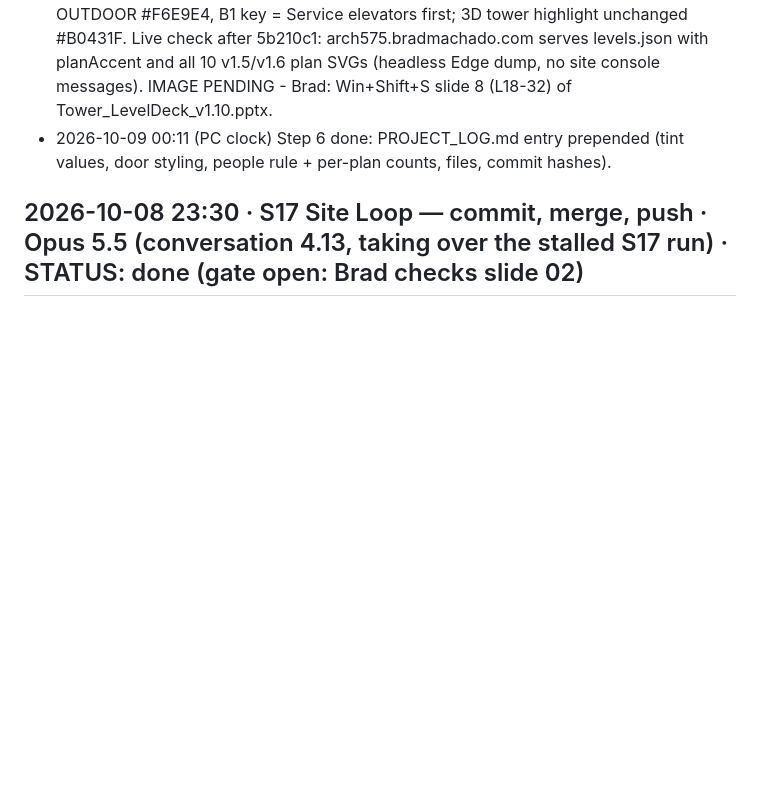
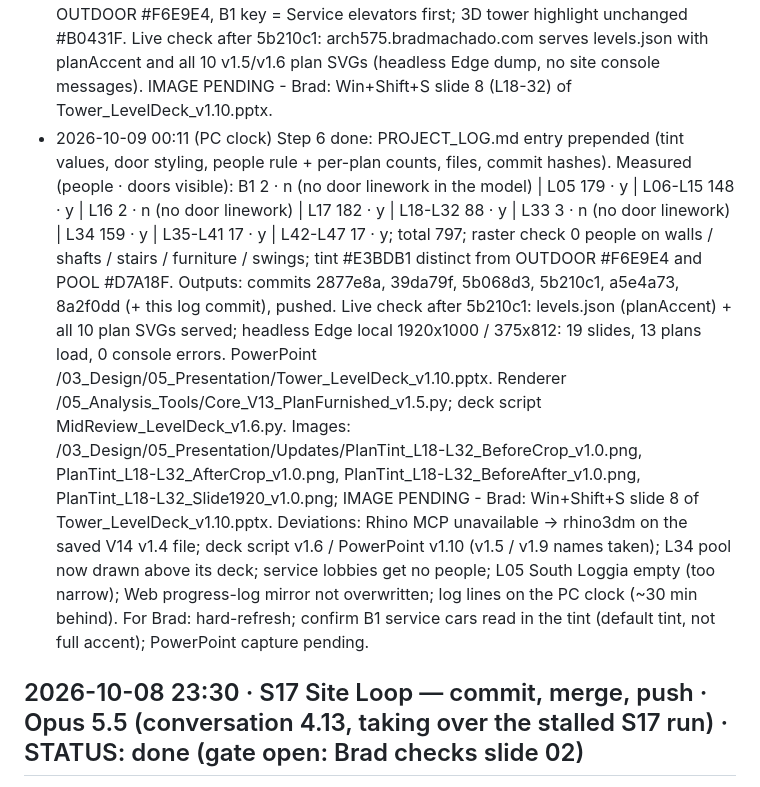
Before and after one commit to bradleymachado/arch575, a Markdown page: docs/Arch575Site_ProgressLog_v1.0.md, the part around the change. Rendered like a GitHub page; blank space fills up the shorter version.

Commit message:
docs: plan tint / doors / people REPORT
Co-Authored-By: Claude Fable 5.1 <noreply@anthropic.com>

```diff
--- a/docs/Arch575Site_ProgressLog_v1.0.md
+++ b/docs/Arch575Site_ProgressLog_v1.0.md
@@ -73,6 +73,11 @@ For Brad: <open items, or "none">
 - 2026-10-09 00:09 (PC clock) Step 4 done: assets/plans/PlanColor_<key>_v1.5.svg (B1 -> PlanColor_B1_v1.6.svg) + legend_v1.5.json, mirrored to <ROOT>\03_Design\05_Presentation\Web\Assets\; data/levels.json: 10 tower levels repointed (L01-L03 untouched), new planAccent #E3BDB1, OUTDOOR #F6E9E4, SERVICE #E3BDB1; js/app.js plan-key hero swatch = planAccent (tower box, callouts, CSS --color-accent stay #B0431F); tools/build_levels.py same values. Headless Edge (local http.server) 1920x1000 and 375x812: 19 slides, all 13 level plans load, hero swatch rgb(227,189,177), no console errors or warnings.
 - 2026-10-09 00:10 (PC clock) Step 5 done: <ROOT>\05_Analysis_Tools\MidReview_LevelDeck_v1.6.py (from v1.5; v1.5 exists) -> <ROOT>\03_Design\05_Presentation\Tower_LevelDeck_v1.10.pptx (12 slides; v1.9 exists and is kept): 10 level slides carry the v1.5 PNGs (md5 match), hero key swatch #E3BDB1, OUTDOOR #F6E9E4, B1 key = Service elevators first; 3D tower highlight unchanged #B0431F. Live check after 5b210c1: arch575.bradmachado.com serves levels.json with planAccent and all 10 v1.5/v1.6 plan SVGs (headless Edge dump, no site console messages). IMAGE PENDING - Brad: Win+Shift+S slide 8 (L18-32) of Tower_LevelDeck_v1.10.pptx.
 - 2026-10-09 00:11 (PC clock) Step 6 done: PROJECT_LOG.md entry prepended (tint values, door styling, people rule + per-plan counts, files, commit hashes).
+Measured (people · doors visible): B1 2 · n (no door linework in the model) | L05 179 · y | L06-L15 148 · y | L16 2 · n (no door linework) | L17 182 · y | L18-L32 88 · y | L33 3 · n (no door linework) | L34 159 · y | L35-L41 17 · y | L42-L47 17 · y; total 797; raster check 0 people on walls / shafts / stairs / furniture / swings; tint #E3BDB1 distinct from OUTDOOR #F6E9E4 and POOL #D7A18F.
+Outputs: commits 2877e8a, 39da79f, 5b068d3, 5b210c1, a5e4a73, 8a2f0dd (+ this log commit), pushed. Live check after 5b210c1: levels.json (planAccent) + all 10 plan SVGs served; headless Edge local 1920x1000 / 375x812: 19 slides, 13 plans load, 0 console errors. PowerPoint <ROOT>/03_Design/05_Presentation/Tower_LevelDeck_v1.10.pptx. Renderer <ROOT>/05_Analysis_Tools/Core_V13_PlanFurnished_v1.5.py; deck script MidReview_LevelDeck_v1.6.py.
+Images: <ROOT>/03_Design/05_Presentation/Updates/PlanTint_L18-L32_BeforeCrop_v1.0.png, PlanTint_L18-L32_AfterCrop_v1.0.png, PlanTint_L18-L32_BeforeAfter_v1.0.png, PlanTint_L18-L32_Slide1920_v1.0.png; IMAGE PENDING - Brad: Win+Shift+S slide 8 of Tower_LevelDeck_v1.10.pptx.
+Deviations: Rhino MCP unavailable -> rhino3dm on the saved V14 v1.4 file; deck script v1.6 / PowerPoint v1.10 (v1.5 / v1.9 names taken); L34 pool now drawn above its deck; service lobbies get no people; L05 South Loggia empty (too narrow); Web progress-log mirror not overwritten; log lines on the PC clock (~30 min behind).
+For Brad: hard-refresh; confirm B1 service cars read in the tint (default tint, not full accent); PowerPoint capture pending.
 
 ## 2026-10-08 23:30 · S17 Site Loop — commit, merge, push · Opus 5.5 (conversation 4.13, taking over the stalled S17 run) · STATUS: done (gate open: Brad checks slide 02)
 Measured: Brad 23:14: slide 2 "fully reverted back to the original" and did not transition seamlessly from slide 1. Cause: the S17 run (loop, ghost tower, 1.5 s continuous 01 ↔ 02 camera tween) was complete in the local checkout but never committed or pushed, so the live site still served the photo slide; origin meanwhile had the slide 05 removal (0429518, a962e83). Re-tested the merged commit in a clean worktree (headless Edge, 1920×1080, `_local/s17_check.html`): 17 slides, counter `02 / 17`; no console errors; 01 → 02 tween 1,508 ms, 92 frames, context opacity never below 1; 02 → 01 tween 1,502 ms, ends on the title view (yaw 31.95°, full, box); loop stages at 0 / 2,402 / 4,803 / 7,204 / 9,606 / 12,007, ghost 14,408, reset 23,212, next cycle 23,813 ms. Earlier S17 values stand (23:09 report): GLB 6,626,432 B, placement and extents unchanged, `b_skybridge` 1 building, `b_restaurantrow` 39, ghost 0.30 / edges 0.5, reduced-motion static ghost, phone photo slide unchanged, 7 captures + GIF.
```
